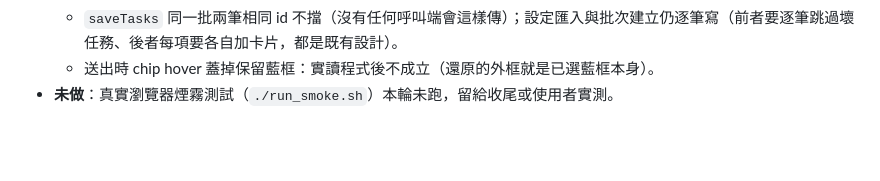
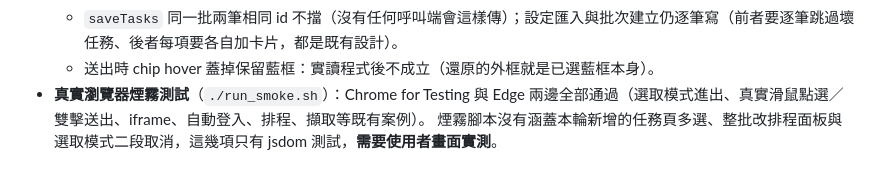
Before and after one commit to darionnnnnn/AutoFetcher, a Markdown page: docs/AF-19-PLAN.md, the part around the change. Drawn GitHub-style; blank space fills up the shorter version.

Commit message:
docs: AF-19 煙霧測試結果（Chrome／Edge 全過）
Co-Authored-By: Claude Opus 5 <noreply@anthropic.com>

```diff
--- a/docs/AF-19-PLAN.md
+++ b/docs/AF-19-PLAN.md
@@ -291,4 +291,5 @@
   - 措辭與規劃例句不同的三處（刪除句多「這」、換目標與移除提示的語序）：SPEC 已照實作寫。
   - `saveTasks` 同一批兩筆相同 id 不擋（沒有任何呼叫端會這樣傳）；設定匯入與批次建立仍逐筆寫（前者要逐筆跳過壞任務、後者每項要各自加卡片，都是既有設計）。
   - 送出時 chip hover 蓋掉保留藍框：實讀程式後不成立（還原的外框就是已選藍框本身）。
-- **未做**：真實瀏覽器煙霧測試（`./run_smoke.sh`）本輪未跑，留給收尾或使用者實測。
+- **真實瀏覽器煙霧測試**（`./run_smoke.sh`）：Chrome for Testing 與 Edge 兩邊全部通過（選取模式進出、真實滑鼠點選／雙擊送出、iframe、自動登入、排程、擷取等既有案例）。
+  煙霧腳本沒有涵蓋本輪新增的任務頁多選、整批改排程面板與選取模式二段取消，這幾項只有 jsdom 測試，**需要使用者畫面實測**。
```
